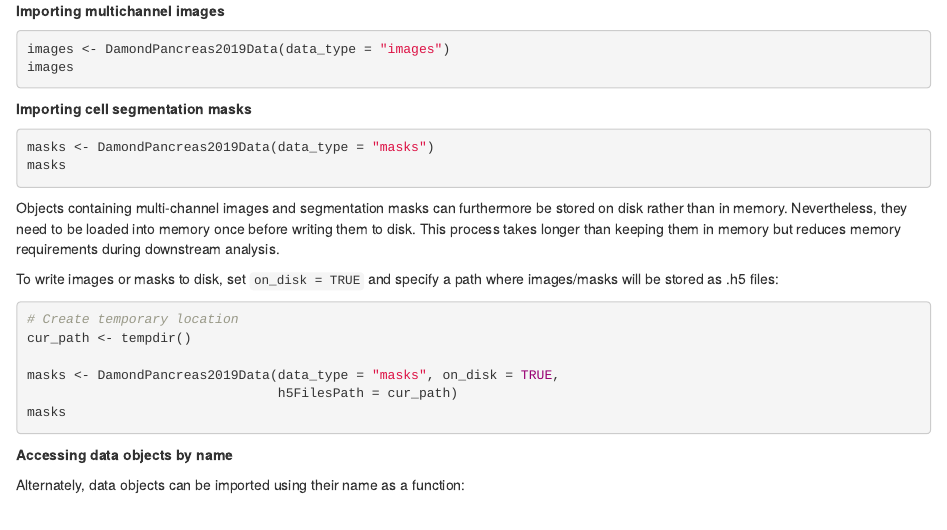
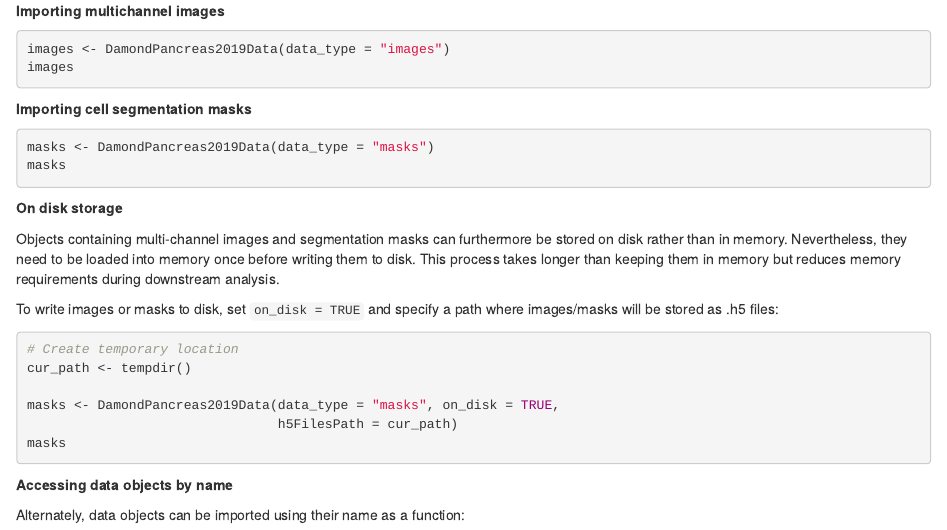
Before and after one commit to BodenmillerGroup/imcdatasets, an R Markdown document (vignettes/imcdatasets.Rmd): the page in a window 1100 px wide, from 990 px down. Rendered offline with R 4.5, knitr and Pandoc, with nearby package versions; the code chunks are not run, so their results and figures are left out; drawn as R Markdown's standard HTML page in place of the format the file asks for; a font, style sheet, LaTeX package, included part or bibliography that could not be used is replaced or left out.

Commit message:
added title for "on disk" section

````diff
--- a/vignettes/imcdatasets.Rmd
+++ b/vignettes/imcdatasets.Rmd
@@ -91,6 +91,8 @@ __Importing cell segmentation masks__
 masks <- DamondPancreas2019Data(data_type = "masks")
 masks
 ```
+
+__On disk storage__
 
 Objects containing multi-channel images and segmentation masks can furthermore
 be stored on disk rather than in memory. Nevertheless, they need to be loaded
````
